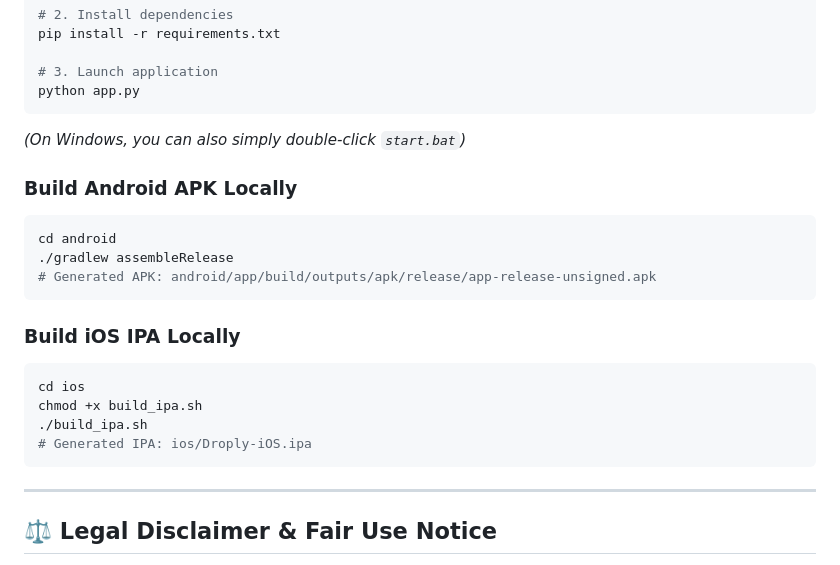
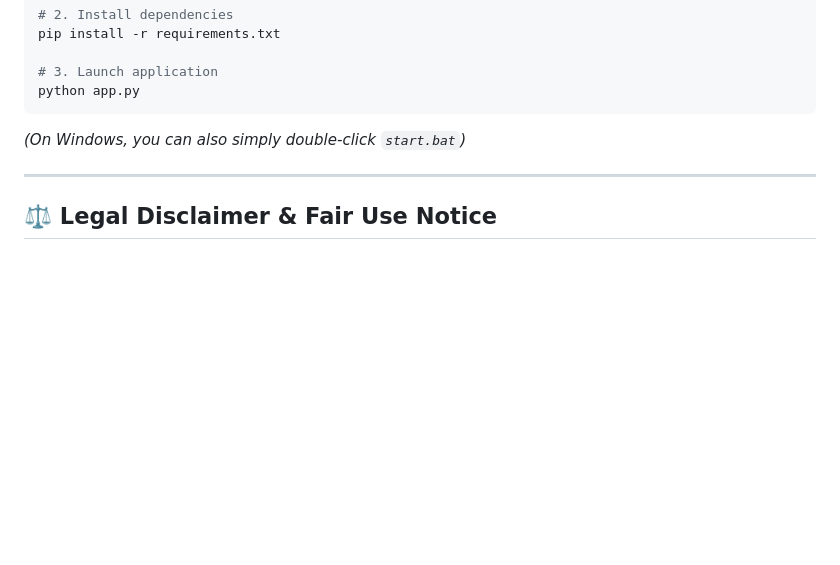
Before and after one commit to Amlan-Sarkar/Droply, a Markdown page: README.md, the part around the change. Rendered like a GitHub page; blank space fills up the shorter version.

Commit message:
W
Removed instructions for building Android APK and iOS IPA locally.

````diff
--- a/README.md
+++ b/README.md
@@ -118,21 +118,6 @@ python app.py
 ```
 *(On Windows, you can also simply double-click `start.bat`)*
 
-### Build Android APK Locally
-```bash
-cd android
-./gradlew assembleRelease
-# Generated APK: android/app/build/outputs/apk/release/app-release-unsigned.apk
-```
-
-### Build iOS IPA Locally
-```bash
-cd ios
-chmod +x build_ipa.sh
-./build_ipa.sh
-# Generated IPA: ios/Droply-iOS.ipa
-```
-
 ---
 
 ## ⚖️ Legal Disclaimer & Fair Use Notice
````
